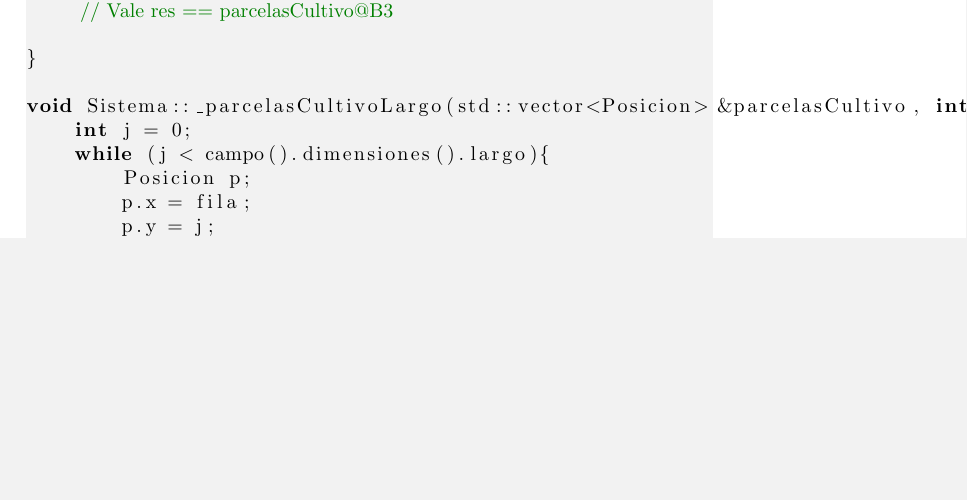
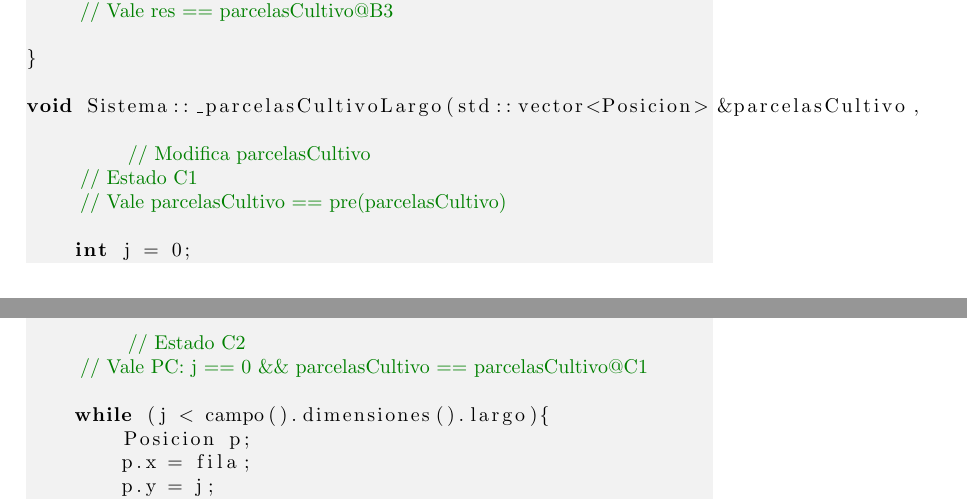
Before and after one commit to JonSeijo/algo1-tp2, a LaTeX document (demos/resolucion.tex, which reads demos/espec/listoParaCosechar.tex): part of page 4 of 5 before the commit and two parts of pages 4 and 5 of 5 after it, the two joined at a grey line, cut so that both start at the same text, the shorter picture padded with empty space. Compiled offline with pdfLaTeX; a LaTeX package or settings file that is missing is left out.

Commit message:
Maomeno terminada transformacion de estados. Quedan todos los ciclos de mierda

```diff
--- a/demos/espec/listoParaCosechar.tex
+++ b/demos/espec/listoParaCosechar.tex
@@ -78,8 +78,17 @@ std::vector<Posicion> Sistema::_parcelasCultivo() const{
 
 }
 
-void Sistema::_parcelasCultivoLargo(std::vector<Posicion> &parcelasCultivo, int fila) const{
+void Sistema::_parcelasCultivoLargo(std::vector<Posicion> &parcelasCultivo,
+										const int fila) const{
+	/* \textcolor{ao}{// Modifica parcelasCultivo}*/
+    /* \textcolor{ao}{// Estado C1}*/
+    /* \textcolor{ao}{// Vale parcelasCultivo == pre(parcelasCultivo)}*/
+
     int j = 0;
+
+	/* \textcolor{ao}{// Estado C2}*/
+    /* \textcolor{ao}{// Vale PC: j == 0 \&\& parcelasCultivo == parcelasCultivo@C1}*/
+
     while (j < campo().dimensiones().largo){
         Posicion p;
         p.x = fila;
```
Also changed, not shown: demos/espec/listoParaCosechar.tex (4 more changed lines).
